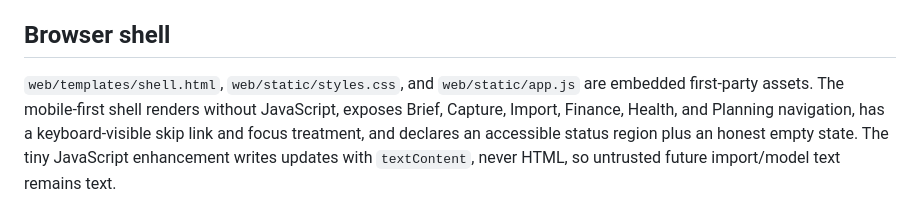
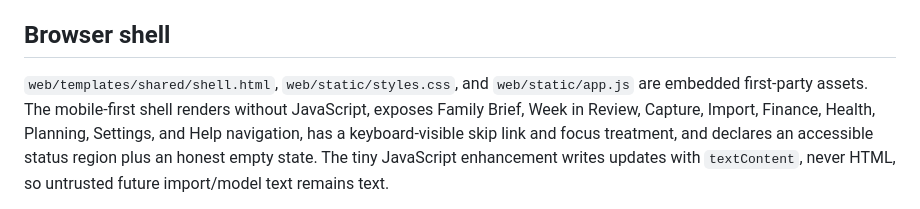
Before and after one commit to glnarayanan/mithra, a Markdown page: documentation/architecture.md, the part around the change. Rendered like a GitHub page.

```diff
--- a/documentation/architecture.md
+++ b/documentation/architecture.md
@@ -163,9 +163,10 @@ Startup replays the journal before serving; ciphertext cleanup is idempotent.
 
 ## Browser shell
 
-`web/templates/shell.html`, `web/static/styles.css`, and `web/static/app.js`
+`web/templates/shared/shell.html`, `web/static/styles.css`, and `web/static/app.js`
 are embedded first-party assets. The mobile-first shell renders without
-JavaScript, exposes Brief, Capture, Import, Finance, Health, and Planning navigation, has a
+JavaScript, exposes Family Brief, Week in Review, Capture, Import, Finance,
+Health, Planning, Settings, and Help navigation, has a
 keyboard-visible skip link and focus treatment, and declares an accessible
 status region plus an honest empty state. The tiny JavaScript enhancement writes
 updates with `textContent`, never HTML, so untrusted future import/model text
```
Also changed, not shown: documentation/user-guide.md (+15 -16 lines).
